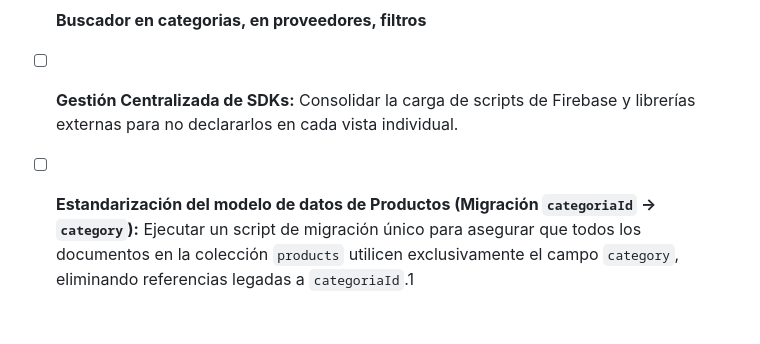
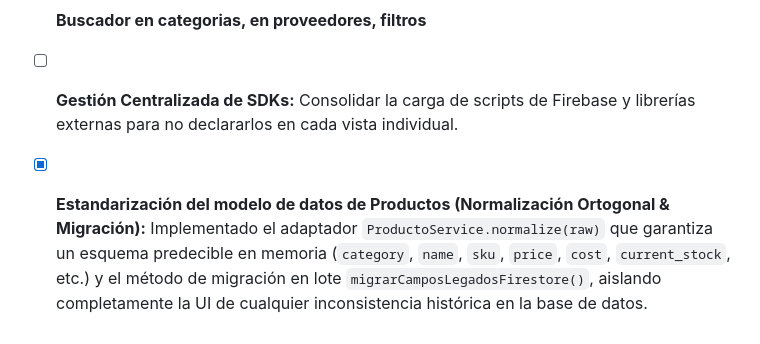
Before and after one commit to alrodrigo/sistema-farmacia-web, a Markdown page: ROADMAP_REFACTOR.md, the part around the change. Rendered like a GitHub page.

Commit message:
docs: actualizar roadmap con normalizacion y preparacion para merge

```diff
--- a/ROADMAP_REFACTOR.md
+++ b/ROADMAP_REFACTOR.md
@@ -16,5 +16,5 @@
 -[x] **Unificación de Autorización y Eliminación de Código Muerto (`roles.js`):** Se eliminó el archivo legado `roles.js` y sus etiquetas `<script>` en todas las vistas HTML. Toda la lógica de control de acceso, verificación de roles PBAC, restricciones de interfaz y sesión en memoria está 100% centralizada en `AuthGuard` (`auth.guard.js`).
 -[ ] **optimizar las consultas de los reportes, es muy lento, colocar paginacion, agregar paginacion igual a los datos del dashboard**
 -[ ] **Buscador en categorias, en proveedores, filtros**
-- [ ] **Gestión Centralizada de SDKs:** Consolidar la carga de scripts de Firebase y librerías externas para no declararlos en cada vista individual.
-- [ ] **Estandarización del modelo de datos de Productos (Migración `categoriaId` -> `category`):** Ejecutar un script de migración único para asegurar que todos los documentos en la colección `products` utilicen exclusivamente el campo `category`, eliminando referencias legadas a `categoriaId`.1
+-[ ] **Gestión Centralizada de SDKs:** Consolidar la carga de scripts de Firebase y librerías externas para no declararlos en cada vista individual.
+-[x] **Estandarización del modelo de datos de Productos (Normalización Ortogonal & Migración):** Implementado el adaptador `ProductoService.normalize(raw)` que garantiza un esquema predecible en memoria (`category`, `name`, `sku`, `price`, `cost`, `current_stock`, etc.) y el método de migración en lote `migrarCamposLegadosFirestore()`, aislando completamente la UI de cualquier inconsistencia histórica en la base de datos.
```
